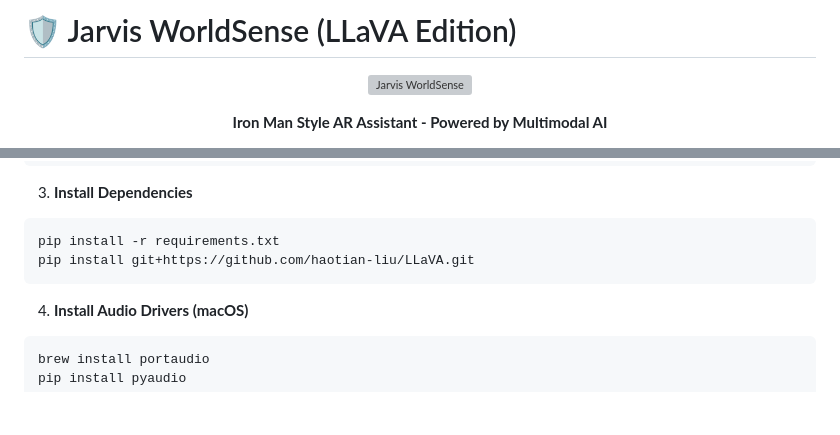
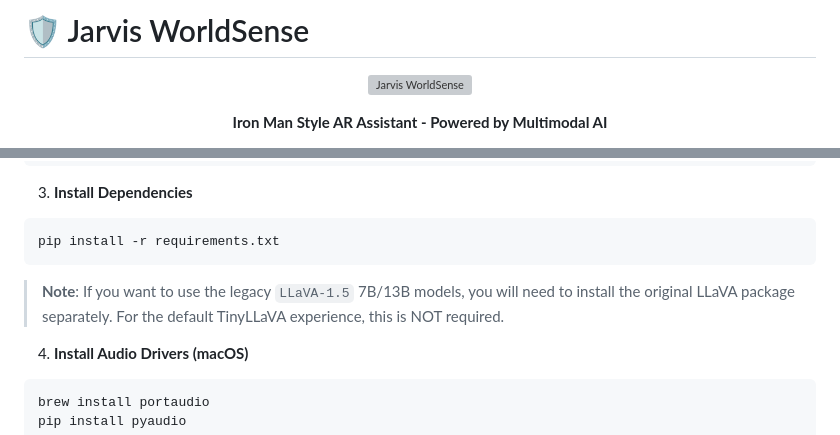
Before and after one commit to quyangminddock/LLaVA-WorldSense, a Markdown page: README.md, 2 parts joined by grey strips. Drawn GitHub-style; blank space fills up the shorter version; grey boxes are pictures that could not be loaded.

Commit message:
remove LLaVA

````diff
--- a/README.md
+++ b/README.md
@@ -1,4 +1,4 @@
-# 🛡️ Jarvis WorldSense (LLaVA Edition)
+# 🛡️ Jarvis WorldSense
 
 <p align="center">
   <img src="docs/banner.png" alt="Jarvis WorldSense" width="600">
@@ -49,8 +49,9 @@ conda activate jarvis
 3. **Install Dependencies**
 ```bash
 pip install -r requirements.txt
-pip install git+https://github.com/haotian-liu/LLaVA.git
 ```
+
+> **Note**: If you want to use the legacy `LLaVA-1.5` 7B/13B models, you will need to install the original LLaVA package separately. For the default TinyLLaVA experience, this is NOT required.
 
 4. **Install Audio Drivers (macOS)**
 ```bash
````
